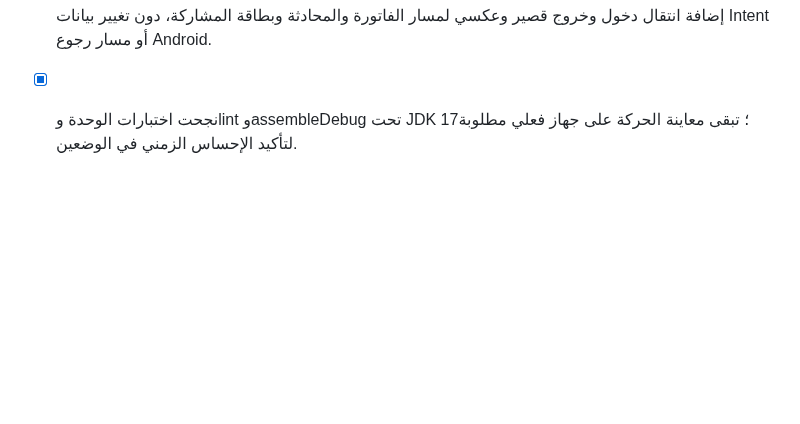
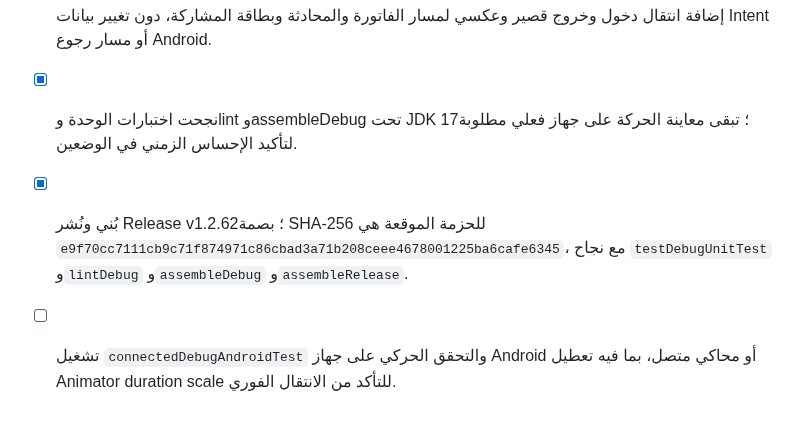
Before and after one commit to MustafaMohamedCoder/Apkscan, a Markdown page: todo.md, the part around the change. Rendered like a GitHub page; blank space fills up the shorter version.

Commit message:
docs: record v1.2.62 release verification

```diff
--- a/todo.md
+++ b/todo.md
@@ -1384,3 +1384,5 @@
 - [x] تحديد مسارات فتح الفاتورة والمحادثة وبناء سياسة `DetailMotionPolicy` التي تستخدم انتقالًا فوريًا عند تعطيل المستخدم للحركة.
 - [x] إضافة انتقال دخول وخروج قصير وعكسي لمسار الفاتورة والمحادثة وبطاقة المشاركة، دون تغيير بيانات Intent أو مسار رجوع Android.
 - [x] نجحت اختبارات الوحدة وlint وassembleDebug تحت JDK 17؛ تبقى معاينة الحركة على جهاز فعلي مطلوبة لتأكيد الإحساس الزمني في الوضعين.
+- [x] بُني ونُشر Release v1.2.62؛ بصمة SHA-256 للحزمة الموقعة هي `e9f70cc7111cb9c71f874971c86cbad3a71b208ceee4678001225ba6cafe6345`، مع نجاح `testDebugUnitTest` و`lintDebug` و`assembleDebug` و`assembleRelease`.
+- [ ] تشغيل `connectedDebugAndroidTest` والتحقق الحركي على جهاز Android أو محاكي متصل، بما فيه تعطيل Animator duration scale للتأكد من الانتقال الفوري.
```
